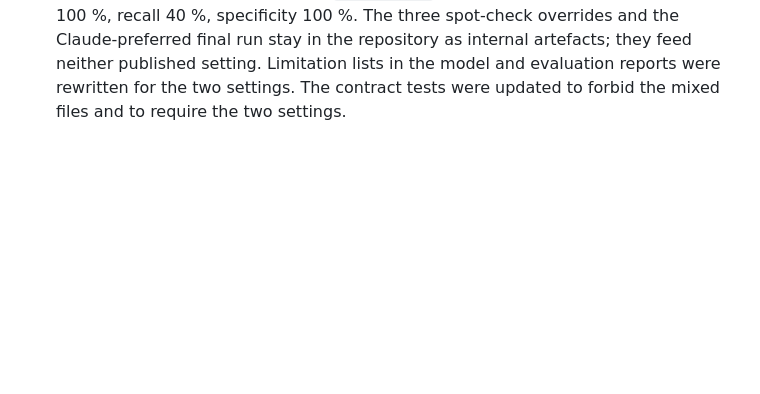
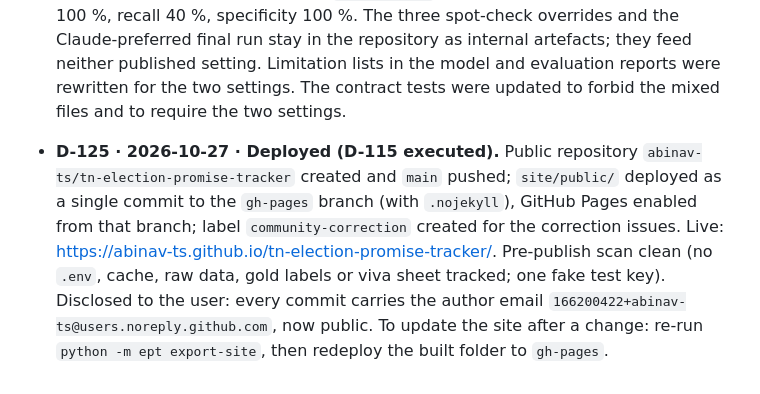
Before and after one commit to abinav-ts/tn-election-promise-tracker, a Markdown page: docs/decisions/log.md, the part around the change. Drawn GitHub-style; blank space fills up the shorter version.

Commit message:
docs: deployment recorded (D-125)
Co-Authored-By: Claude Sonnet 5.5 <noreply@anthropic.com>
Claude-Session: https://claude.ai/code/session_01JxEB1E9XUeRbQk21ENPn5p

```diff
--- a/docs/decisions/log.md
+++ b/docs/decisions/log.md
@@ -154,3 +154,4 @@ One line per settled decision: ID · date · decision · reason. Settled decisio
 - **D-123 · 2026-10-27 · Claude-only setting finalised with 8 promises excluded; pace matching requires landmark coverage** (user: run only the batches exactly necessary). Claude-only full-term verdicts cover AIADMK 309 of 312 and DMK 662 of 667 promises (TVK 695 of 695 at month 5). Eight promises (AIADMK 0151, 0154, 0299; DMK 0257, 0284, 0312, 0536, 0664) failed the checks in every attempt (J3, J5 or J6; two to three tries each) and are excluded from the Claude-only analysis, with the list in `reports/modelling_07_strong.json` (`excluded_promises`); the analysis table accepts at most 1 % missing per term in this setting, otherwise it refuses. A build bug found on the way: the same-judge pace matching counted a term whose landmark was only partly covered (AIADMK month 5, 33 of 312 promises under Claude); matching now needs at least 90 % coverage. Claude-only AIADMK/DMK month-5 and later backtest landmarks are not available (marked `unavailable`). Exporter: `summary_claude.json` now comes from the strong-only verdicts and every cell carries `n`, `of` and `complete`; the stand-in flag is false.
   Claude-only findings (all intervals in the reports): realised by end of term AIADMK 52 % (160/309), DMK 30 % (201/662), TVK month 5 3.3 %; hazard ratios vague 1.49, Union-dependent 0.28, advocacy 3.66 (same directions as the other settings), concordance 0.52 (near chance); pace factor 0.81 (0.65–0.97, matched on DMK). The Claude-only level of "realised" is far below the Gemini-only level (87 % / 65 % / 23 %), the clearest evidence in the project that the level depends on the judge.
 - **D-124 · 2026-10-27 · The website publishes two single-judge settings only: Claude-only and Gemini-only; the combined Claude-preferred setting is removed from every page** (user). The overview, explorer, whitepaper, Work done page and every exported data file are rebuilt on the two settings. Exporter: `summary_{claude,gemini}.json`, `model_{claude,gemini}.json`, `pace.json` (keys `claude`, `gemini`), `evaluation.json` (judges `final_claude`, `final_bulk` only, no per-promise listing, no landmark table of the mixed set), `promises.json` (primary verdict `v` = Claude's, beside it `g` = Gemini's, `by` says whose reasoning and evidence are shown; the 8 promises without a Claude verdict show Gemini's evidence, labelled). Removed from the site data: `summary.json`, `model.json`, `*_bulk.json`. Summary cells carry `n`, `of`, `complete`; pages show a cell only when it is complete. Claude-only accuracy against the hand labels (`final_claude`): agreement 55 % (40–69), precision 100 %, recall 40 %, specificity 100 %. The three spot-check overrides and the Claude-preferred final run stay in the repository as internal artefacts; they feed neither published setting. Limitation lists in the model and evaluation reports were rewritten for the two settings. The contract tests were updated to forbid the mixed files and to require the two settings.
+- **D-125 · 2026-10-27 · Deployed (D-115 executed).** Public repository `abinav-ts/tn-election-promise-tracker` created and `main` pushed; `site/public/` deployed as a single commit to the `gh-pages` branch (with `.nojekyll`), GitHub Pages enabled from that branch; label `community-correction` created for the correction issues. Live: https://abinav-ts.github.io/tn-election-promise-tracker/. Pre-publish scan clean (no `.env`, cache, raw data, gold labels or viva sheet tracked; one fake test key). Disclosed to the user: every commit carries the author email `166200422+abinav-ts@users.noreply.github.com`, now public. To update the site after a change: re-run `python -m ept export-site`, then redeploy the built folder to `gh-pages`.
```
Also changed, not shown: docs/STATUS.md (+1 -0 lines).
